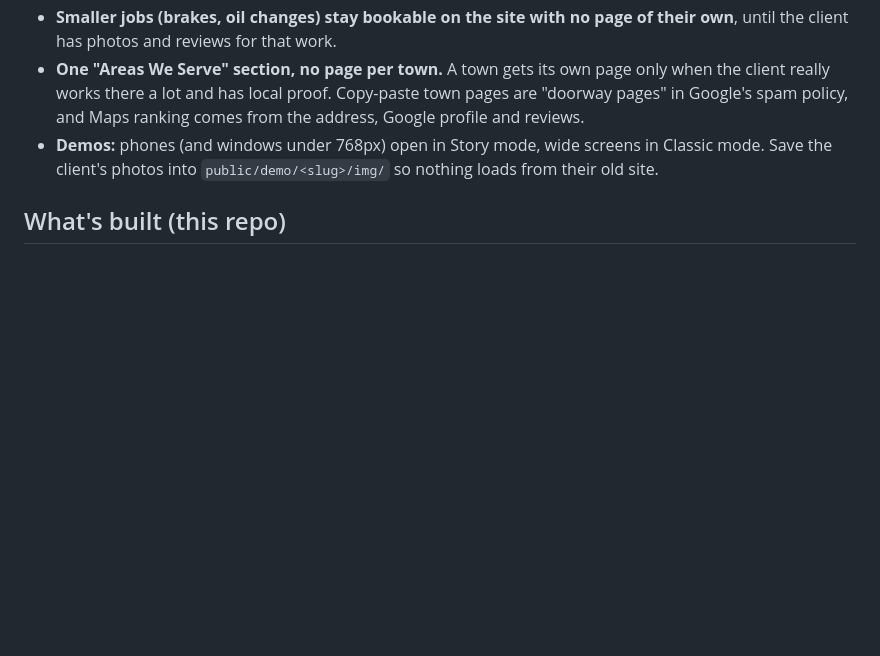
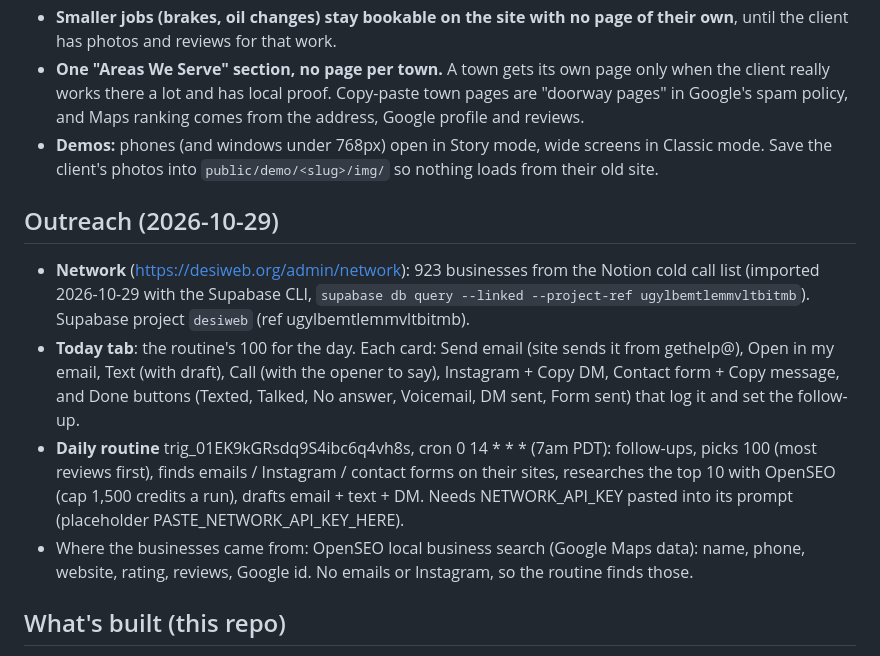
Before and after one commit to ykshowyourwork/designweb, a Markdown page: HANDOFF.md, the part around the change. GitHub-like rendering; blank space fills up the shorter version.

Commit message:
HANDOFF: outreach setup
Co-Authored-By: Claude Opus 5.5 <noreply@anthropic.com>

```diff
--- a/HANDOFF.md
+++ b/HANDOFF.md
@@ -51,6 +51,14 @@ Redesign in the spirit of fluid22.com (original, not copied): dark charcoal (#1f
 - **One "Areas We Serve" section, no page per town.** A town gets its own page only when the client really works there a lot and has local proof. Copy-paste town pages are "doorway pages" in Google's spam policy, and Maps ranking comes from the address, Google profile and reviews.
 - **Demos:** phones (and windows under 768px) open in Story mode, wide screens in Classic mode. Save the client's photos into `public/demo/<slug>/img/` so nothing loads from their old site.
 
+
+## Outreach (2026-10-29)
+
+- **Network** (https://desiweb.org/admin/network): 923 businesses from the Notion cold call list (imported 2026-10-29 with the Supabase CLI, `supabase db query --linked --project-ref ugylbemtlemmvltbitmb`). Supabase project `desiweb` (ref ugylbemtlemmvltbitmb).
+- **Today tab**: the routine's 100 for the day. Each card: Send email (site sends it from gethelp@), Open in my email, Text (with draft), Call (with the opener to say), Instagram + Copy DM, Contact form + Copy message, and Done buttons (Texted, Talked, No answer, Voicemail, DM sent, Form sent) that log it and set the follow-up.
+- **Daily routine** trig_01EK9kGRsdq9S4ibc6q4vh8s, cron 0 14 * * * (7am PDT): follow-ups, picks 100 (most reviews first), finds emails / Instagram / contact forms on their sites, researches the top 10 with OpenSEO (cap 1,500 credits a run), drafts email + text + DM. Needs NETWORK_API_KEY pasted into its prompt (placeholder PASTE_NETWORK_API_KEY_HERE).
+- Where the businesses came from: OpenSEO local business search (Google Maps data): name, phone, website, rating, reviews, Google id. No emails or Instagram, so the routine finds those.
+
 ## What's built (this repo)
 
 - Public pages: home, how it works, what you get, services + 6 service pages, pricing, industries + 6 trade pages, examples (The Set and YK case studies + 5 sample sites), FAQ, about, book a call, free mockup, terms, privacy. Google and AI ready (Schema, sitemap, llms.txt, link preview image).
```
